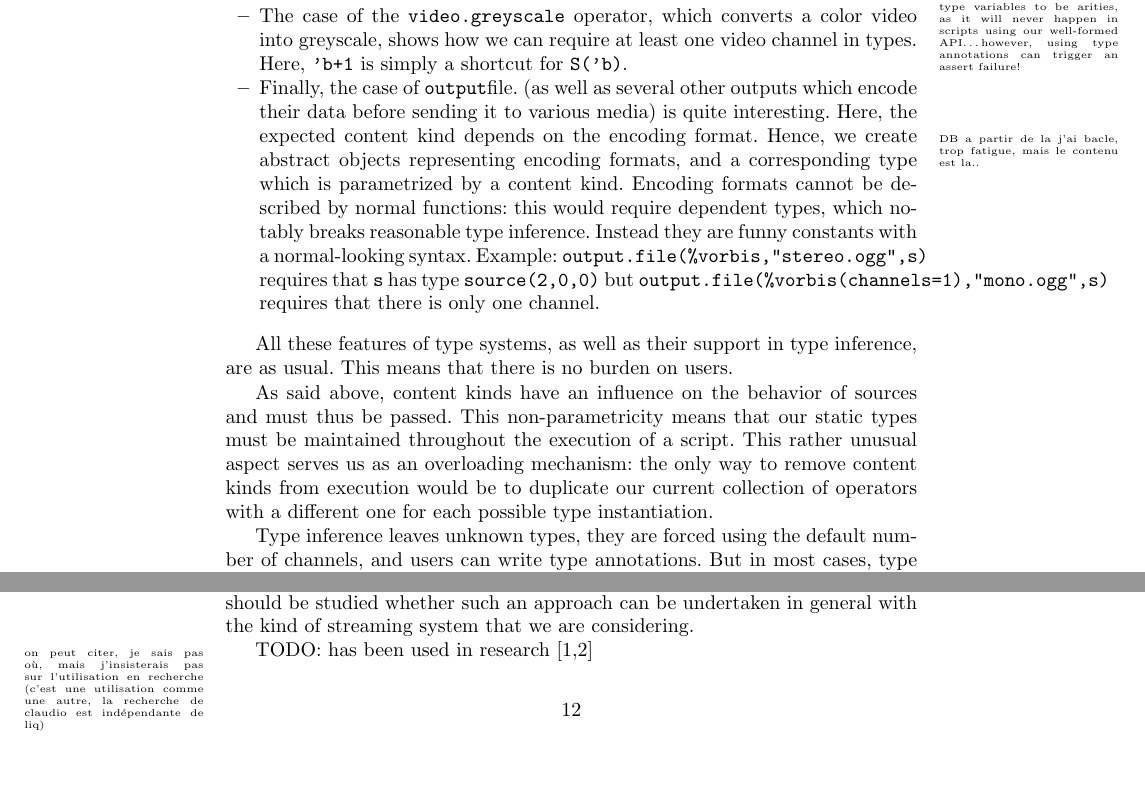
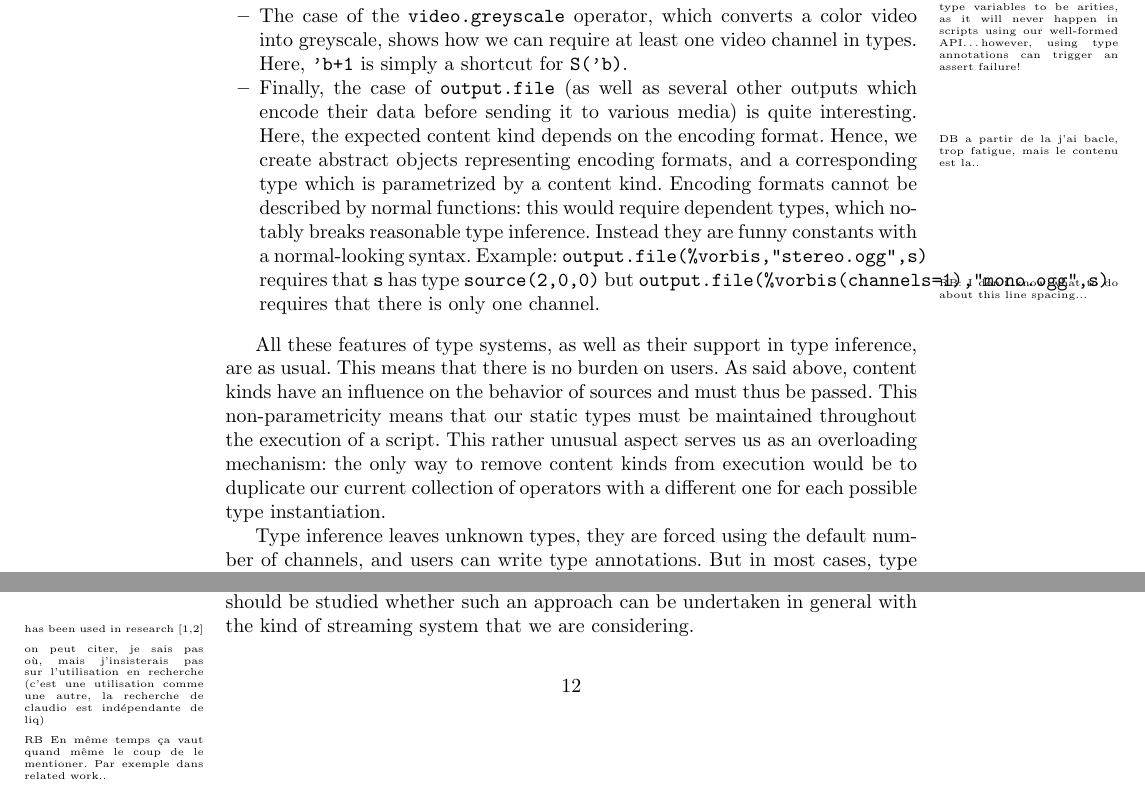
Before and after one commit to savonet/papers, a LaTeX paper (vmcai11/savonet.tex, which reads vmcai11/hetero.tex): two parts of pages 9 and 12 of 13, joined at a grey line, cut so that both start at the same text, the shorter picture padded with empty space. Compiled offline with pdfLaTeX.

Commit message:
Some minor changes..

```diff
--- a/vmcai11/hetero.tex
+++ b/vmcai11/hetero.tex
@@ -159,7 +158,7 @@ We illustrate other techniques on the examples of Figure~\ref{fig:types}.
   require at least one video channel in types.
   Here, \verb.'b+1. is simply a shortcut for \verb.S('b)..
 \item
-  Finally, the case of \verb.output.file. (as well as several other outputs
+  Finally, the case of \verb#output.file# (as well as several other outputs
   which encode their data before sending it to various media) is quite
   interesting.
   Here, the expected content kind depends on the encoding format.
@@ -172,14 +171,14 @@ We illustrate other techniques on the examples of Figure~\ref{fig:types}.
   Instead they are funny constants with a normal-looking syntax.
   Example: \verb$output.file(%vorbis,"stereo.ogg",s)$ requires that
   \verb.s. has type \verb.source(2,0,0). but
-  \verb$output.file(%vorbis(channels=1),"mono.ogg",s)$ requires
-  that there is only one channel.
+\TODO{RB: I don't know what to do about this line spacing...}
+  \verb$output.file(%vorbis(channels=1),"mono.ogg",s)$
+  requires that there is only one channel.
 \end{itemize}
 
 All these features of type systems, as well as their support in
 type inference, are as usual.
 This means that there is no burden on users.
-
 As said above, content kinds have an influence on the behavior
 of sources and must thus be passed. This non-parametricity
 means that our static types must be maintained throughout
--- a/vmcai11/savonet.tex
+++ b/vmcai11/savonet.tex
@@ -498,10 +498,12 @@ be studied whether such an approach can be undertaken in general with
 the kind of streaming system that we are considering.
 
 
-TODO: has been used in research~\cite{baccigalupo2007case,baccigalupo2007sharing}
+\TODO{has been used in research~\cite{baccigalupo2007case,baccigalupo2007sharing}}
 \TODO{on peut citer, je sais pas où, mais j'insisterais pas sur
   l'utilisation en recherche (c'est une utilisation comme une autre,
 la recherche de claudio est indépendante de liq)}
+\TODO{RB En même temps ça vaut quand même le coup de le mentioner. Par exemple
+dans related work..}
 
 \section{Conclusion}
 
```
Also changed, not shown: vmcai11/hetero.tex (5 more changed lines).
